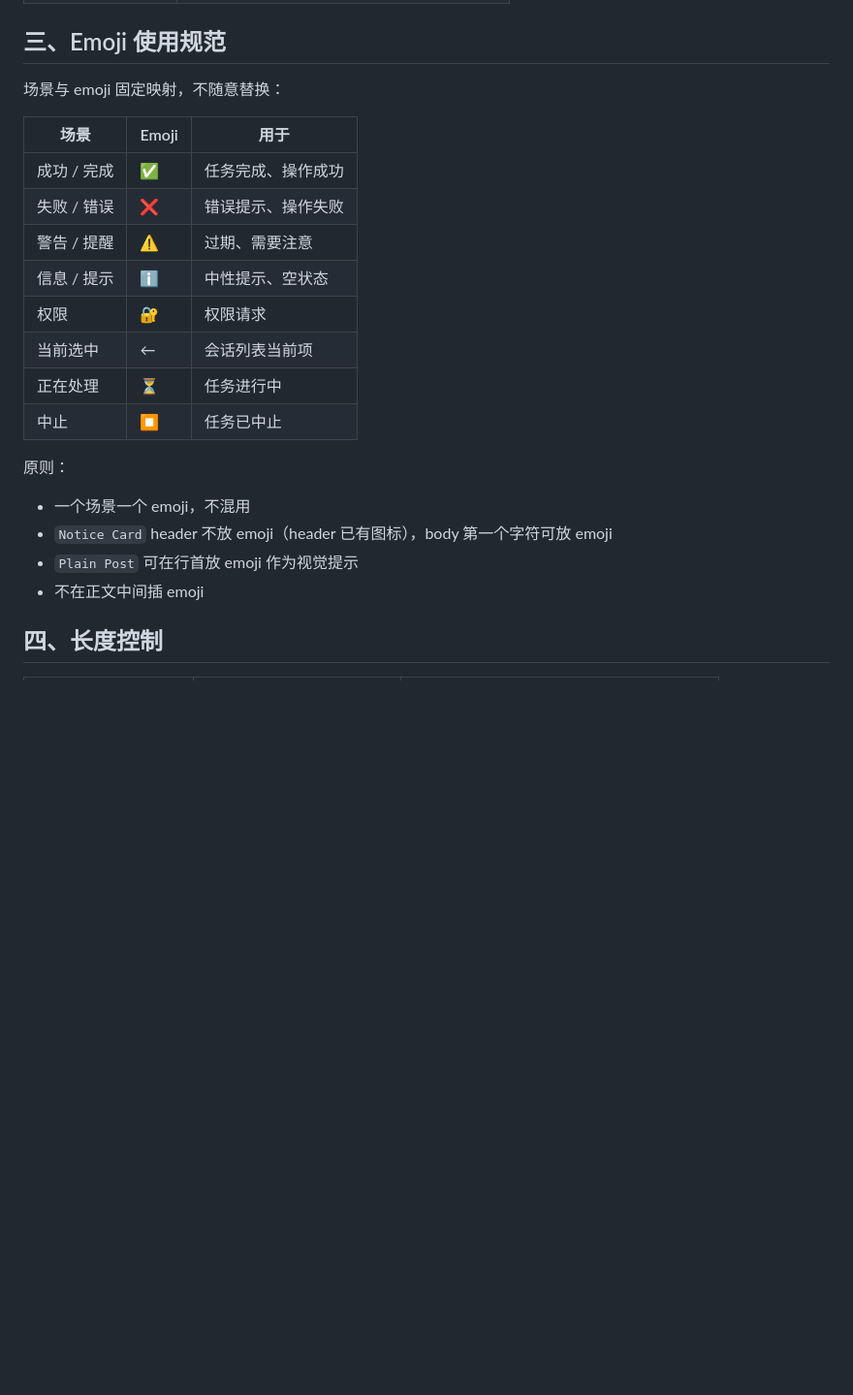
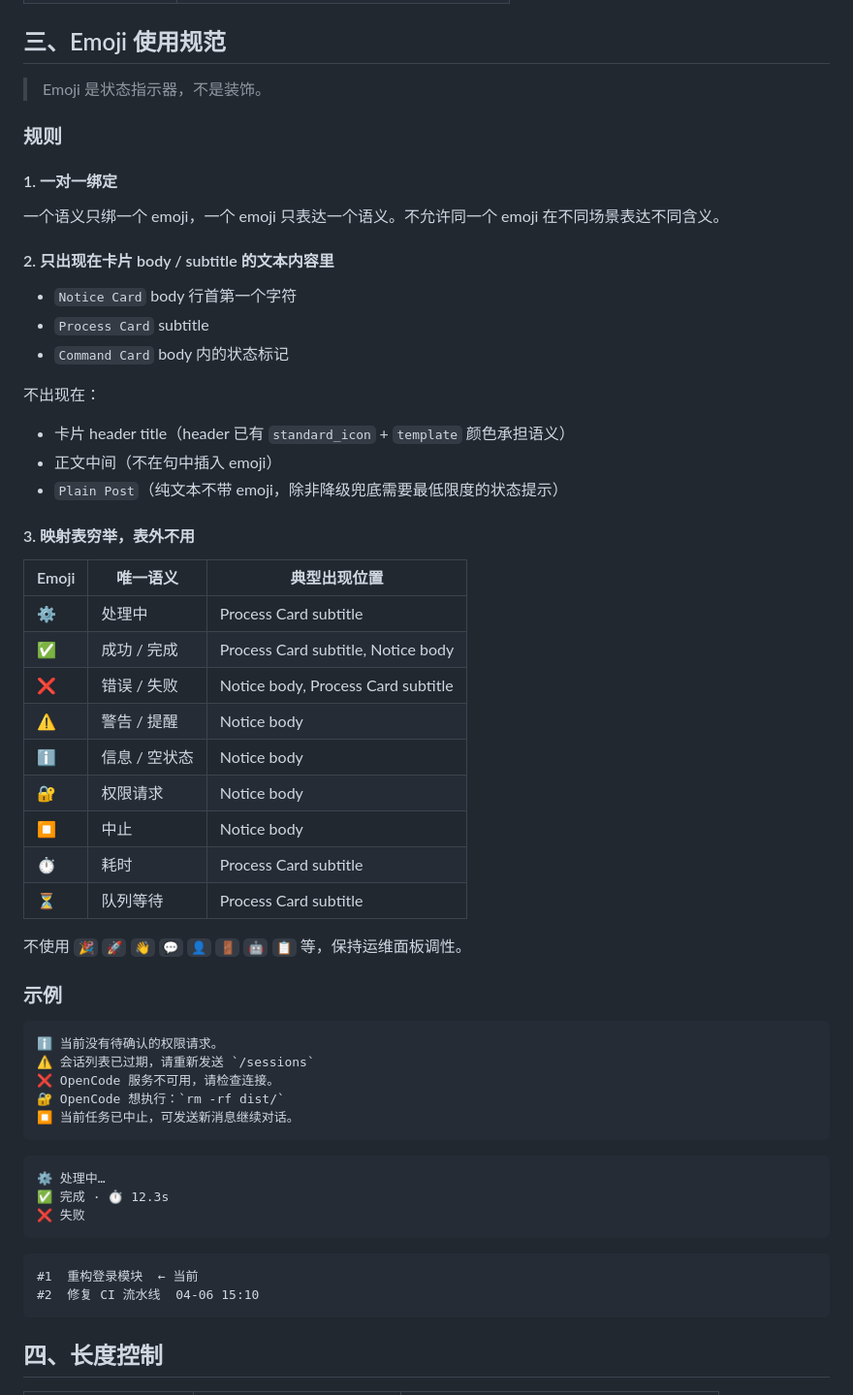
Before and after one commit to Clukay-Fun/feishu-opencode-bridge, a Markdown page: docs/feishu-markdown.md, the part around one of its changes. Shown at 97% size. Rendered like a GitHub page; blank space fills up the shorter version.

Commit message:
完善飞书 Markdown 文档中的 emoji 与语气规范

````diff
--- a/docs/feishu-markdown.md
+++ b/docs/feishu-markdown.md
@@ -115,25 +115,62 @@ npm run dev
 
 ## 三、Emoji 使用规范
 
-场景与 emoji 固定映射，不随意替换：
+> Emoji 是状态指示器，不是装饰。
 
-| 场景 | Emoji | 用于 |
-|------|-------|------|
-| 成功 / 完成 | ✅ | 任务完成、操作成功 |
-| 失败 / 错误 | ❌ | 错误提示、操作失败 |
-| 警告 / 提醒 | ⚠️ | 过期、需要注意 |
-| 信息 / 提示 | ℹ️ | 中性提示、空状态 |
-| 权限 | 🔐 | 权限请求 |
-| 当前选中 | ← | 会话列表当前项 |
-| 正在处理 | ⏳ | 任务进行中 |
-| 中止 | ⏹ | 任务已中止 |
+### 规则
 
-原则：
+#### 1. 一对一绑定
 
-- 一个场景一个 emoji，不混用
-- `Notice Card` header 不放 emoji（header 已有图标），body 第一个字符可放 emoji
-- `Plain Post` 可在行首放 emoji 作为视觉提示
-- 不在正文中间插 emoji
+一个语义只绑一个 emoji，一个 emoji 只表达一个语义。不允许同一个 emoji 在不同场景表达不同含义。
+
+#### 2. 只出现在卡片 body / subtitle 的文本内容里
+
+- `Notice Card` body 行首第一个字符
+- `Process Card` subtitle
+- `Command Card` body 内的状态标记
+
+不出现在：
+
+- 卡片 header title（header 已有 `standard_icon` + `template` 颜色承担语义）
+- 正文中间（不在句中插入 emoji）
+- `Plain Post`（纯文本不带 emoji，除非降级兜底需要最低限度的状态提示）
+
+#### 3. 映射表穷举，表外不用
+
+| Emoji | 唯一语义 | 典型出现位置 |
+|-------|---------|-------------|
+| ⚙️ | 处理中 | Process Card subtitle |
+| ✅ | 成功 / 完成 | Process Card subtitle, Notice body |
+| ❌ | 错误 / 失败 | Notice body, Process Card subtitle |
+| ⚠️ | 警告 / 提醒 | Notice body |
+| ℹ️ | 信息 / 空状态 | Notice body |
+| 🔐 | 权限请求 | Notice body |
+| ⏹ | 中止 | Notice body |
+| ⏱ | 耗时 | Process Card subtitle |
+| ⏳ | 队列等待 | Process Card subtitle |
+
+不使用 `🎉` `🚀` `👋` `💬` `👤` `🚪` `🤖` `📋` 等，保持运维面板调性。
+
+### 示例
+
+```text
+ℹ️ 当前没有待确认的权限请求。
+⚠️ 会话列表已过期，请重新发送 `/sessions`
+❌ OpenCode 服务不可用，请检查连接。
+🔐 OpenCode 想执行：`rm -rf dist/`
+⏹ 当前任务已中止，可发送新消息继续对话。
+```
+
+```text
+⚙️ 处理中…
+✅ 完成 · ⏱ 12.3s
+❌ 失败
+```
+
+```text
+#1  重构登录模块  ← 当前
+#2  修复 CI 流水线  04-06 15:10
+```
 
 ## 四、长度控制
 
````
Also changed, not shown: other parts of docs/feishu-markdown.md (+46 -0 lines).
